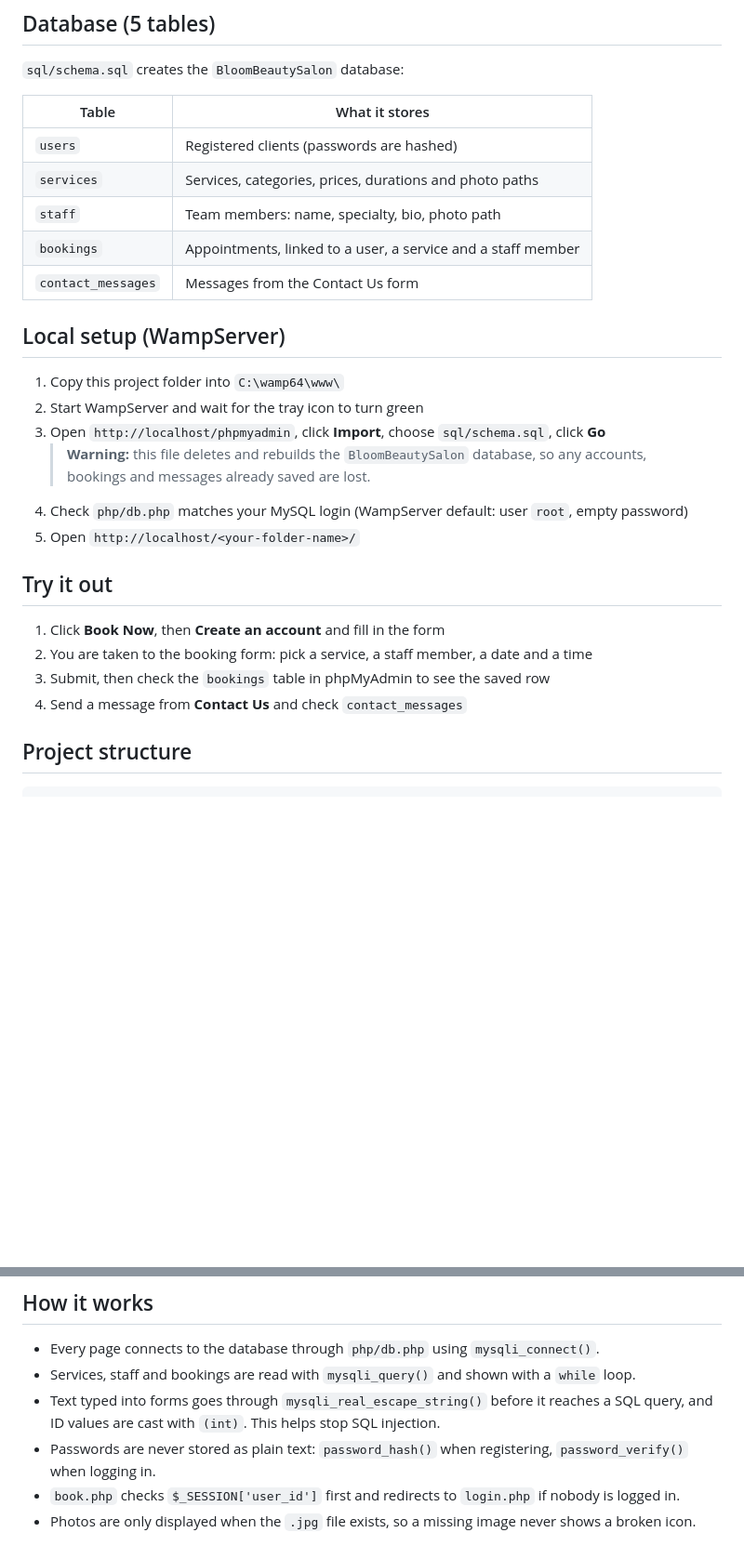
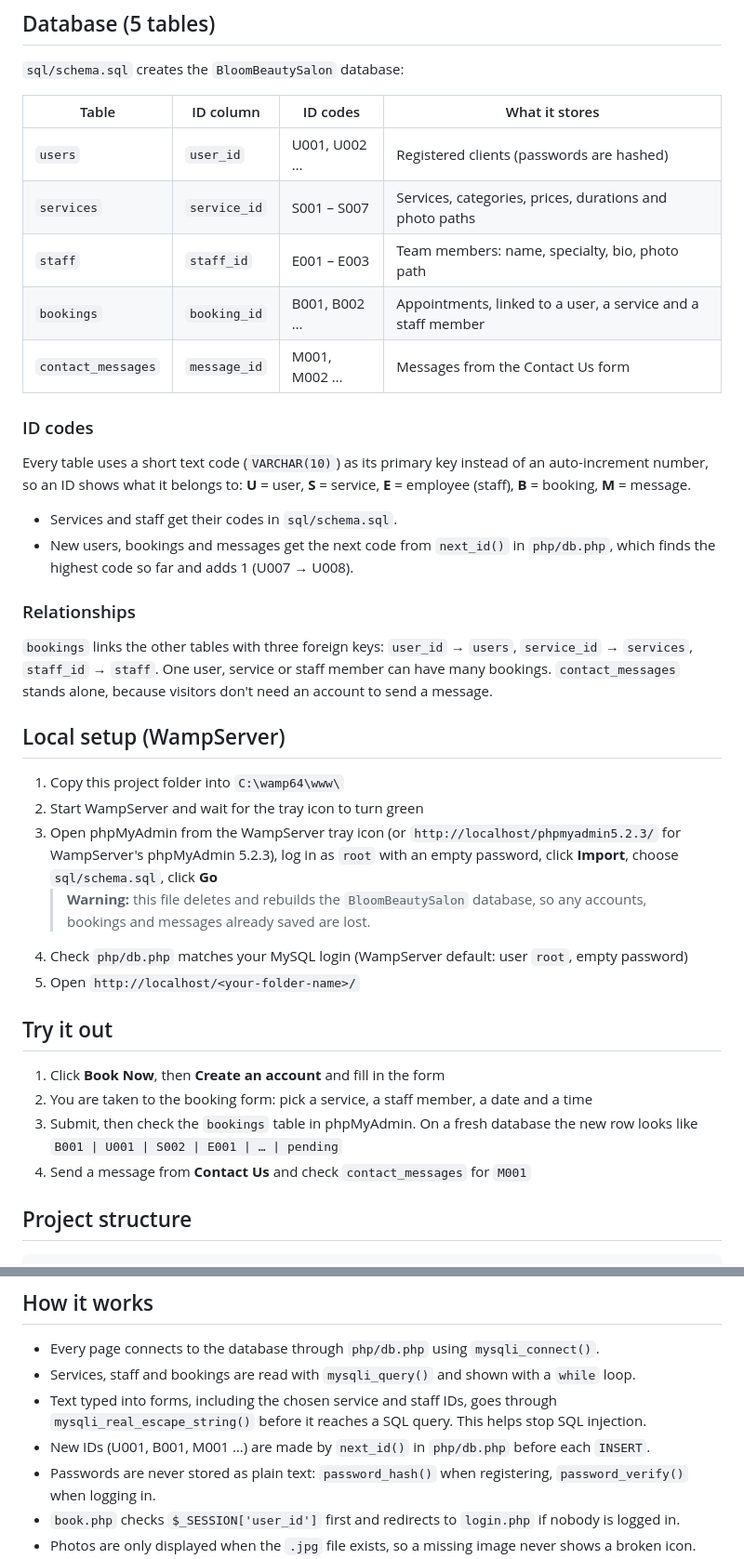
Before and after one commit to bibekstha07/BloomBeautySalon, a Markdown page: README.md, 2 parts joined by grey strips. Shown at 93% size. Drawn GitHub-style; blank space fills up the shorter version.

Commit message:
Revise README with updated database and setup info
Updated database schema details, including ID codes and relationships. Revised local setup instructions and clarified SQL injection prevention measures.

````diff
--- a/README.md
+++ b/README.md
@@ -28,18 +28,35 @@ log in or register, they land on the booking form. (`logout.php` ends the sessio
 ## Database (5 tables)
 `sql/schema.sql` creates the `BloomBeautySalon` database:
 
-| Table | What it stores |
-|-------|----------------|
-| `users` | Registered clients (passwords are hashed) |
-| `services` | Services, categories, prices, durations and photo paths |
-| `staff` | Team members: name, specialty, bio, photo path |
-| `bookings` | Appointments, linked to a user, a service and a staff member |
-| `contact_messages` | Messages from the Contact Us form |
+| Table | ID column | ID codes | What it stores |
+|-------|-----------|----------|----------------|
+| `users` | `user_id` | U001, U002 … | Registered clients (passwords are hashed) |
+| `services` | `service_id` | S001 – S007 | Services, categories, prices, durations and photo paths |
+| `staff` | `staff_id` | E001 – E003 | Team members: name, specialty, bio, photo path |
+| `bookings` | `booking_id` | B001, B002 … | Appointments, linked to a user, a service and a staff member |
+| `contact_messages` | `message_id` | M001, M002 … | Messages from the Contact Us form |
+
+### ID codes
+Every table uses a short text code (`VARCHAR(10)`) as its primary key instead of
+an auto-increment number, so an ID shows what it belongs to:
+**U** = user, **S** = service, **E** = employee (staff), **B** = booking, **M** = message.
+
+- Services and staff get their codes in `sql/schema.sql`.
+- New users, bookings and messages get the next code from `next_id()` in
+  `php/db.php`, which finds the highest code so far and adds 1 (U007 → U008).
+
+### Relationships
+`bookings` links the other tables with three foreign keys:
+`user_id` → `users`, `service_id` → `services`, `staff_id` → `staff`.
+One user, service or staff member can have many bookings. `contact_messages`
+stands alone, because visitors don't need an account to send a message.
 
 ## Local setup (WampServer)
 1. Copy this project folder into `C:\wamp64\www\`
 2. Start WampServer and wait for the tray icon to turn green
-3. Open `http://localhost/phpmyadmin`, click **Import**, choose `sql/schema.sql`, click **Go**
+3. Open phpMyAdmin from the WampServer tray icon (or `http://localhost/phpmyadmin5.2.3/`
+   for WampServer's phpMyAdmin 5.2.3), log in as `root` with an empty password,
+   click **Import**, choose `sql/schema.sql`, click **Go**
    > **Warning:** this file deletes and rebuilds the `BloomBeautySalon` database,
    > so any accounts, bookings and messages already saved are lost.
 4. Check `php/db.php` matches your MySQL login (WampServer default: user `root`, empty password)
@@ -48,8 +65,9 @@ log in or register, they land on the booking form. (`logout.php` ends the sessio
 ## Try it out
 1. Click **Book Now**, then **Create an account** and fill in the form
 2. You are taken to the booking form: pick a service, a staff member, a date and a time
-3. Submit, then check the `bookings` table in phpMyAdmin to see the saved row
-4. Send a message from **Contact Us** and check `contact_messages`
+3. Submit, then check the `bookings` table in phpMyAdmin. On a fresh database the
+   new row looks like `B001 | U001 | S002 | E001 | … | pending`
+4. Send a message from **Contact Us** and check `contact_messages` for `M001`
 
 ## Project structure
 ```
@@ -64,8 +82,9 @@ log in or register, they land on the booking form. (`logout.php` ends the sessio
 ## How it works
 - Every page connects to the database through `php/db.php` using `mysqli_connect()`.
 - Services, staff and bookings are read with `mysqli_query()` and shown with a `while` loop.
-- Text typed into forms goes through `mysqli_real_escape_string()` before it
-  reaches a SQL query, and ID values are cast with `(int)`. This helps stop SQL injection.
+- Text typed into forms, including the chosen service and staff IDs, goes through
+  `mysqli_real_escape_string()` before it reaches a SQL query. This helps stop SQL injection.
+- New IDs (U001, B001, M001 …) are made by `next_id()` in `php/db.php` before each `INSERT`.
 - Passwords are never stored as plain text: `password_hash()` when registering,
   `password_verify()` when logging in.
 - `book.php` checks `$_SESSION['user_id']` first and redirects to `login.php` if nobody is logged in.
````
Also changed, not shown: other parts of README.md (+1 -0 lines).
